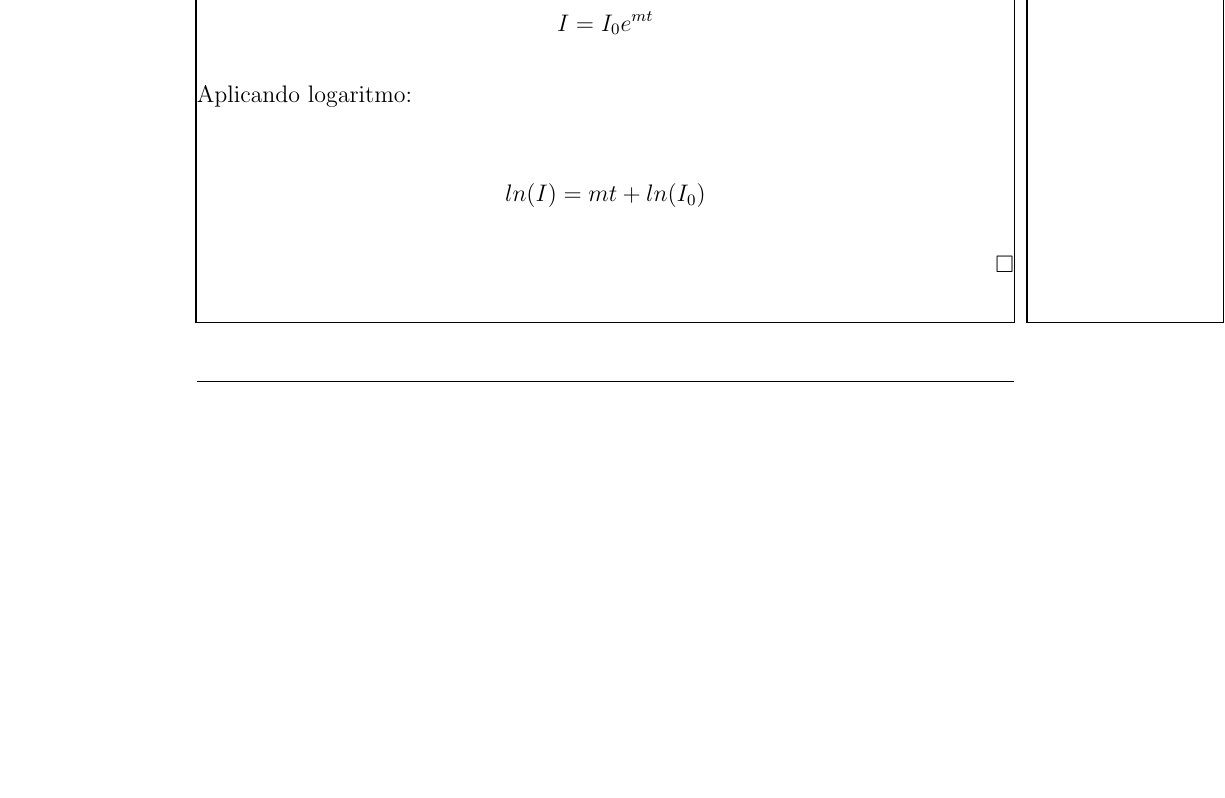
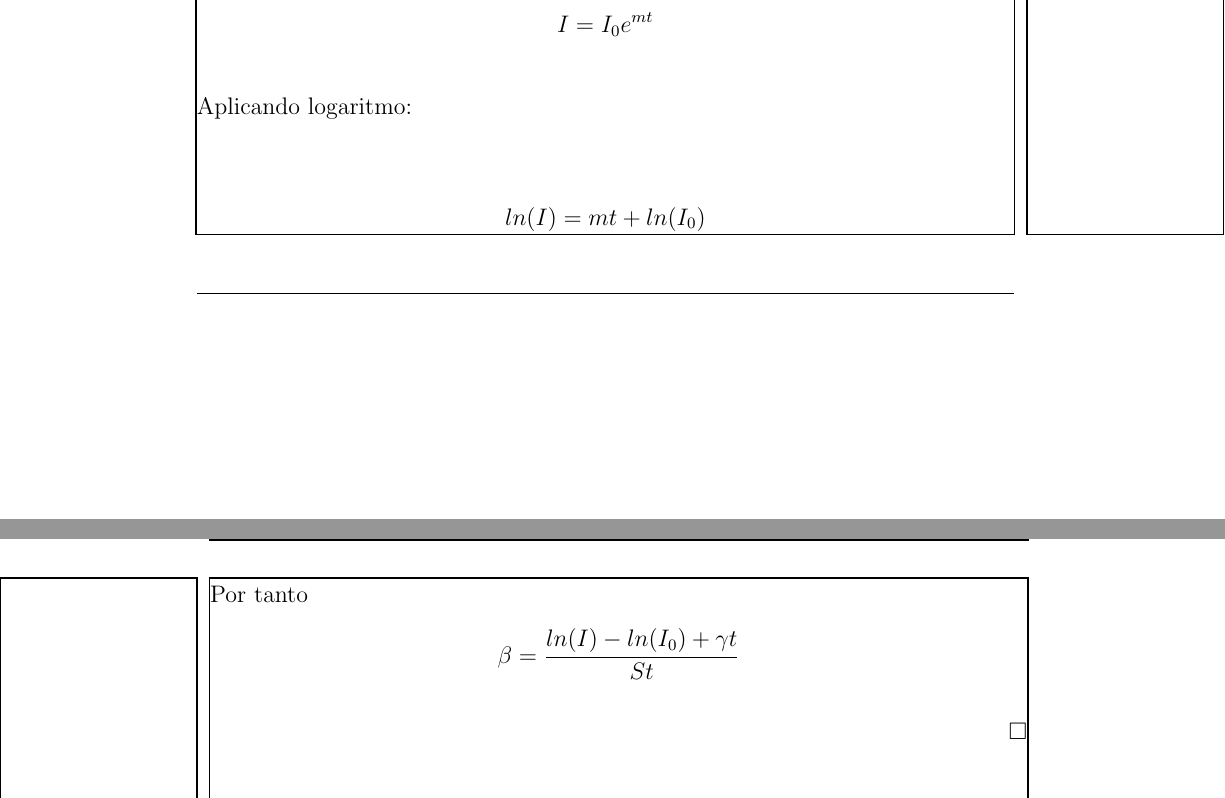
Before and after one commit to Erickj256/Tesis, a LaTeX thesis (TesisCapitulos/TesisUNAM-main/Tesis.tex, which reads TesisCapitulos/TesisUNAM-main/Capitulos/Capitulo1.tex): part of page 23 of 25 before the commit and two parts of pages 23 and 24 of 25 after it, the two joined at a grey line, cut so that both start at the same text, the shorter picture padded with empty space. Compiled offline with pdfLaTeX.

```diff
--- a/TesisCapitulos/TesisUNAM-main/Capitulos/Capitulo1.tex
+++ b/TesisCapitulos/TesisUNAM-main/Capitulos/Capitulo1.tex
@@ -533,6 +533,11 @@
 ln(I) = mt + ln(I_{0})
 \end{align*}
 
+Por tanto
+\begin{align*}
+\beta = \frac{ln(I) - ln(I_{0}) + \gamma t}{St}
+\end{align*}
+
 \hfill	$\square$
 
 \end{Dem}
```
Also changed, not shown: TesisCapitulos/TesisUNAM-main/Tesis.pdf.
